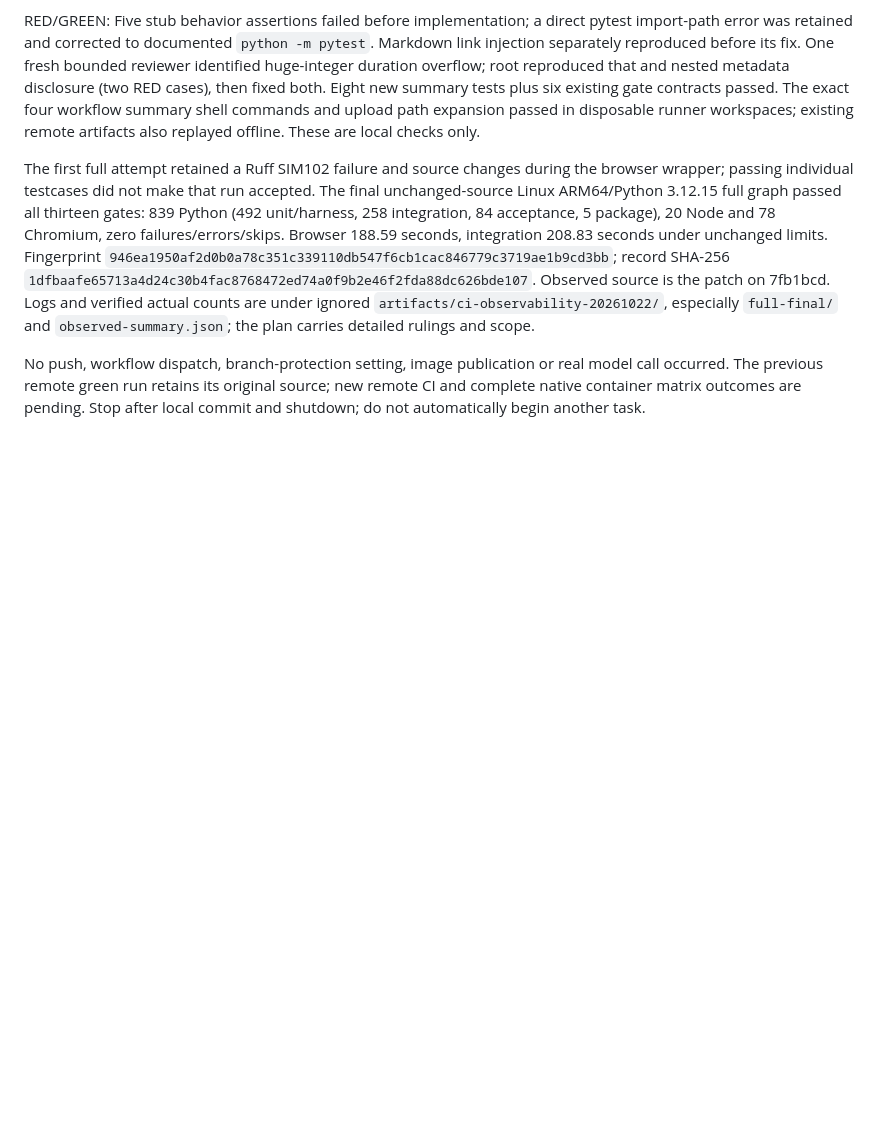
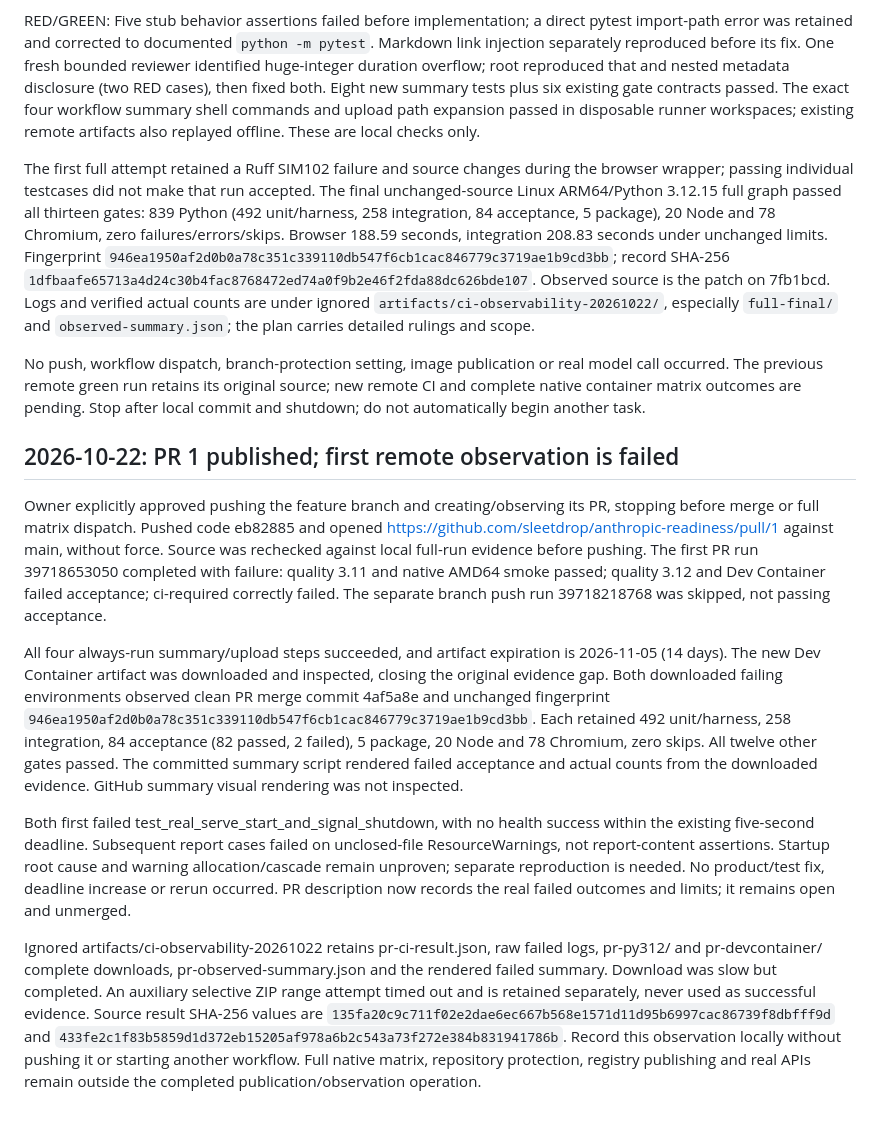
Before and after one commit to sleetdrop/anthropic-readiness, a Markdown page: docs/harness/progress.md, the part around the change. GitHub-like rendering; blank space fills up the shorter version.

Commit message:
docs: record PR CI evidence and acceptance failures

```diff
--- a/docs/harness/progress.md
+++ b/docs/harness/progress.md
@@ -1295,3 +1295,41 @@ No push, workflow dispatch, branch-protection setting, image publication or real
 model call occurred. The previous remote green run retains its original source;
 new remote CI and complete native container matrix outcomes are pending. Stop
 after local commit and shutdown; do not automatically begin another task.
+
+## 2026-10-22: PR 1 published; first remote observation is failed
+
+Owner explicitly approved pushing the feature branch and creating/observing its
+PR, stopping before merge or full matrix dispatch. Pushed code eb82885 and opened
+https://github.com/sleetdrop/anthropic-readiness/pull/1 against main, without force.
+Source was rechecked against local full-run evidence before pushing. The first PR
+run 39718653050 completed with failure: quality 3.11 and native AMD64 smoke passed;
+quality 3.12 and Dev Container failed acceptance; ci-required correctly failed.
+The separate branch push run 39718218768 was skipped, not passing acceptance.
+
+All four always-run summary/upload steps succeeded, and artifact expiration is
+2026-11-05 (14 days). The new Dev Container artifact was downloaded and inspected,
+closing the original evidence gap. Both downloaded failing environments observed
+clean PR merge commit 4af5a8e and unchanged fingerprint
+`946ea1950af2d0b0a78c351c339110db547f6cb1cac846779c3719ae1b9cd3bb`.
+Each retained 492 unit/harness, 258 integration, 84 acceptance (82 passed, 2 failed),
+5 package, 20 Node and 78 Chromium, zero skips. All twelve other gates passed.
+The committed summary script rendered failed acceptance and actual counts from
+the downloaded evidence. GitHub summary visual rendering was not inspected.
+
+Both first failed test_real_serve_start_and_signal_shutdown, with no health success
+within the existing five-second deadline. Subsequent report cases failed on
+unclosed-file ResourceWarnings, not report-content assertions. Startup root cause
+and warning allocation/cascade remain unproven; separate reproduction is needed.
+No product/test fix, deadline increase or rerun occurred. PR description now records
+the real failed outcomes and limits; it remains open and unmerged.
+
+Ignored artifacts/ci-observability-20261022 retains pr-ci-result.json, raw failed
+logs, pr-py312/ and pr-devcontainer/ complete downloads, pr-observed-summary.json
+and the rendered failed summary. Download was slow but completed. An auxiliary
+selective ZIP range attempt timed out and is retained separately, never used as
+successful evidence. Source result SHA-256 values are
+`135fa20c9c711f02e2dae6ec667b568e1571d11d95b6997cac86739f8dbfff9d`
+and `433fe2c1f83b5859d1d372eb15205af978a6b2c543a73f272e384b831941786b`.
+Record this observation locally without pushing it or starting another workflow.
+Full native matrix, repository protection, registry publishing and real APIs remain
+outside the completed publication/observation operation.
```
Also changed, not shown: docs/CONTINUE.md (+34 -1 lines), 1 other file.
